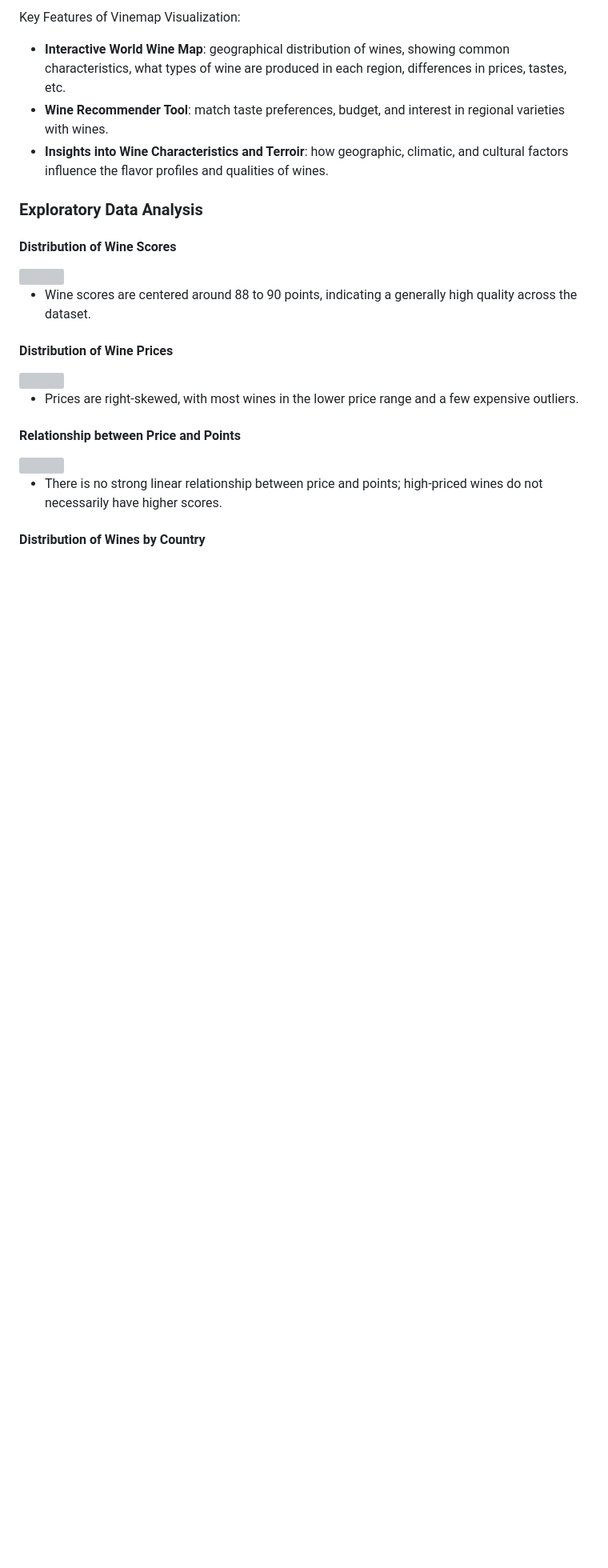
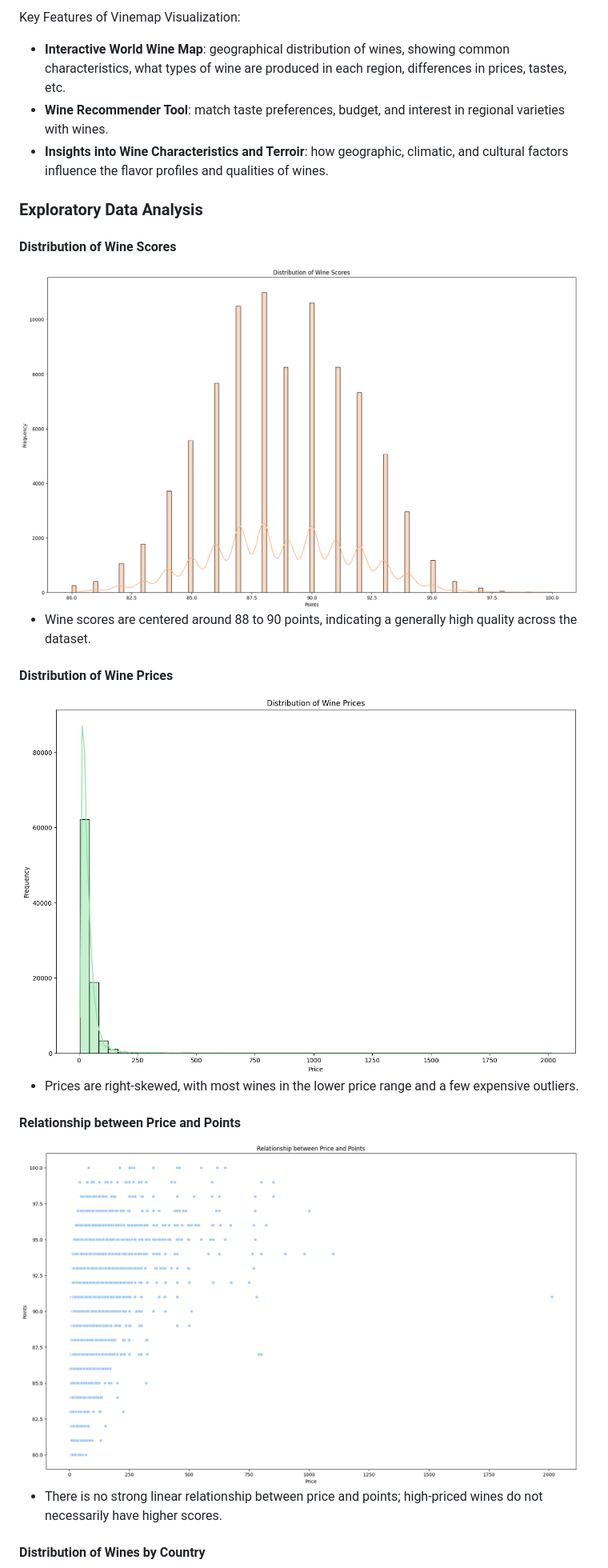
Before and after one commit to com-480-data-visualization/com480DataVisualization_Vinemap, a Markdown page: milestone_1/README.md, the part around the change printed below. Shown: that part at 80% size. GitHub-like rendering; pictures changed too: charts/wineprices.png, charts/winescores.png; blank space fills up the shorter version; grey boxes are pictures that could not be loaded.

Commit message:
corrected readme m1

```diff
--- a/milestone_1/README.md
+++ b/milestone_1/README.md
@@ -57,17 +57,17 @@ Key Features of Vinemap Visualization:
 
 
 #### Distribution of Wine Scores
-<img src="charts/winescores.png" width="700" height="400">
+<img src="../charts/winescores.png" width="700" height="400">
 
 - Wine scores are centered around 88 to 90 points, indicating a generally high quality across the dataset.
 
 #### Distribution of Wine Prices
-<img src="charts/wineprices.png" width="700" height="400">
+<img src="../charts/wineprices.png" width="700" height="400">
 
 - Prices are right-skewed, with most wines in the lower price range and a few expensive outliers.
 
 #### Relationship between Price and Points
-<img src="charts/price&points.png" width="700" height="400">
+<img src="../charts/price&points.png" width="700" height="400">
 
 - There is no strong linear relationship between price and points; high-priced wines do not necessarily have higher scores.
 
```
Also changed, not shown: other parts of milestone_1/README.md (+4 -4 lines), 2 other files.
